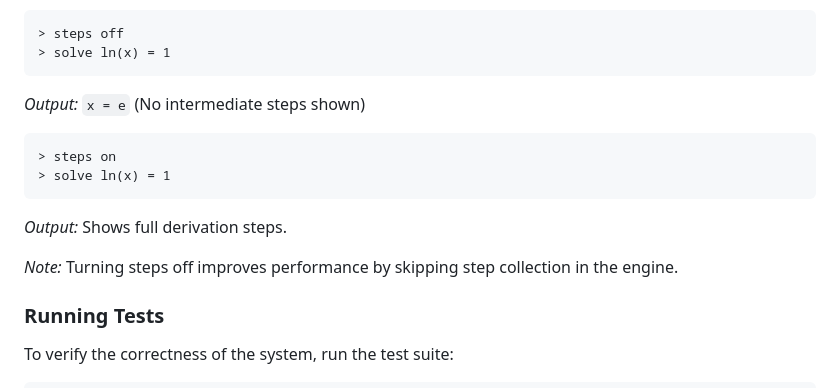
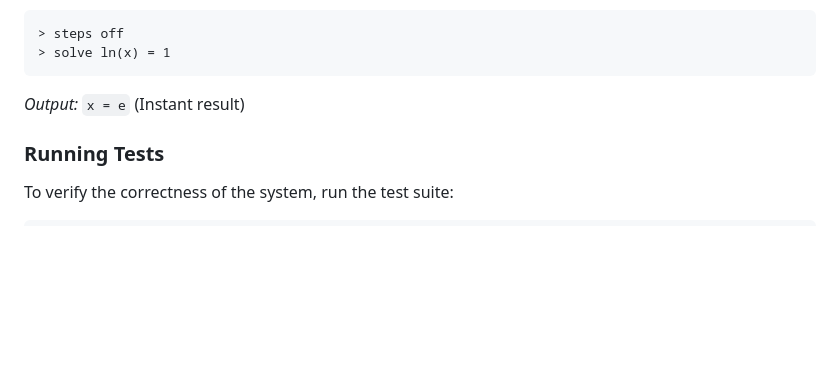
Before and after one commit to javileyes/ExpliCAS, a Markdown page: README.md, the part around one of its changes. Drawn GitHub-style; blank space fills up the shorter version.

Commit message:
actualizar README

````diff
--- a/README.md
+++ b/README.md
@@ -118,15 +120,7 @@ Toggle step-by-step output using `steps on` and `steps off`.
 > steps off
 > solve ln(x) = 1
 ```
-*Output:* `x = e` (No intermediate steps shown)
-
-```text
-> steps on
-> solve ln(x) = 1
-```
-*Output:* Shows full derivation steps.
-
-*Note:* Turning steps off improves performance by skipping step collection in the engine.
+*Output:* `x = e` (Instant result)
 
 ### Running Tests
 
````
Also changed, not shown: other parts of README.md (+63 -61 lines).
